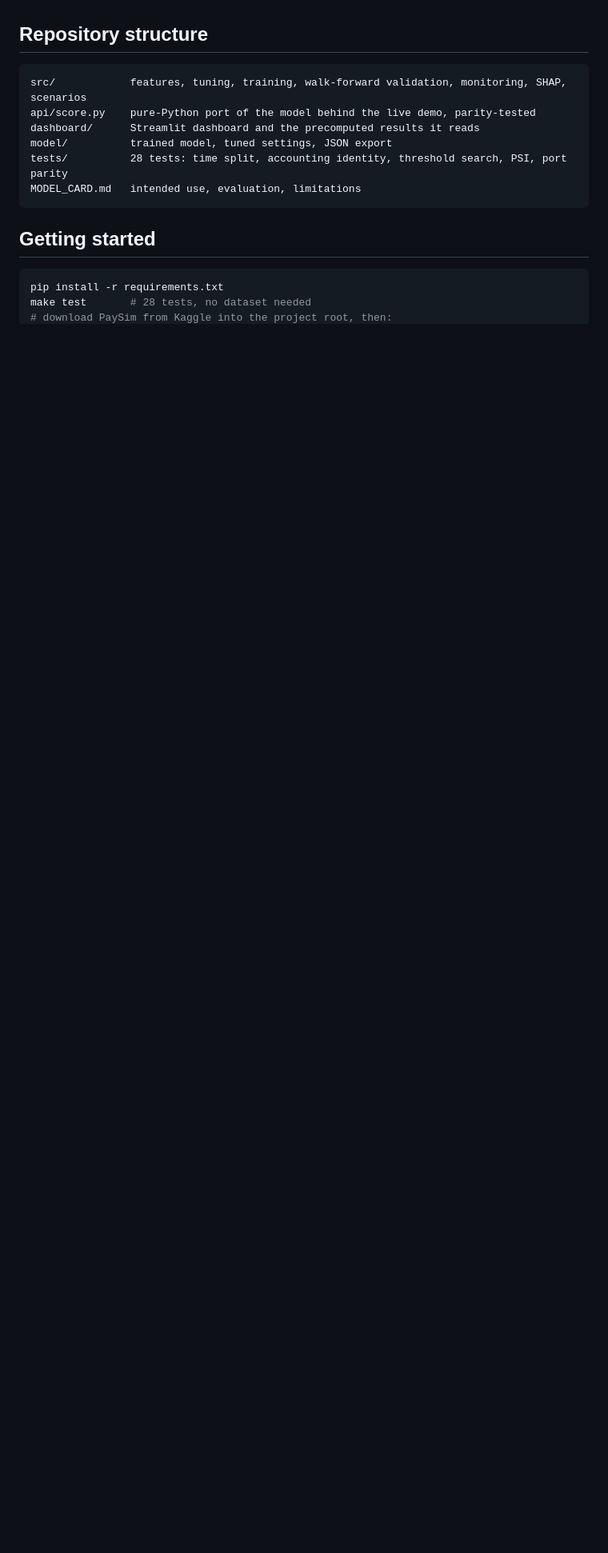
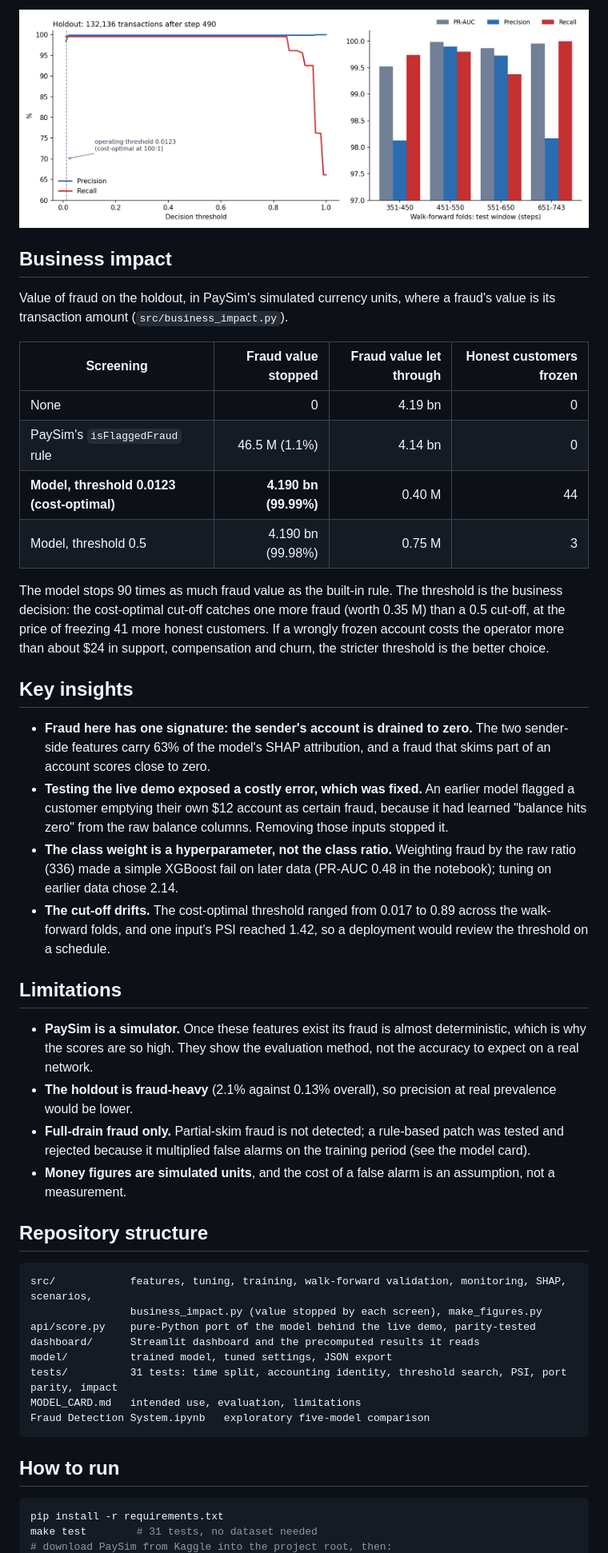
Before and after one commit to alvenyuka/Fraud-Detection-System, a Markdown page: README.md, the part around one of its changes. Shown at 80% size. GitHub-like rendering; blank space fills up the shorter version.

````diff
--- a/README.md
+++ b/README.md
@@ -63,18 +89,59 @@ flowchart LR
+![Precision and recall on the holdout as the threshold moves, and PR-AUC, precision and recall on the four walk-forward folds](figures/threshold_tradeoff.png)
+
+## Business impact
+
+Value of fraud on the holdout, in PaySim's simulated currency units, where a fraud's value is its transaction
+amount (`src/business_impact.py`).
+
+| Screening | Fraud value stopped | Fraud value let through | Honest customers frozen |
+|---|---:|---:|---:|
+| None | 0 | 4.19 bn | 0 |
+| PaySim's `isFlaggedFraud` rule | 46.5 M (1.1%) | 4.14 bn | 0 |
+| **Model, threshold 0.0123 (cost-optimal)** | **4.190 bn (99.99%)** | 0.40 M | 44 |
+| Model, threshold 0.5 | 4.190 bn (99.98%) | 0.75 M | 3 |
+
+The model stops 90 times as much fraud value as the built-in rule. The threshold is the business decision: the
+cost-optimal cut-off catches one more fraud (worth 0.35 M) than a 0.5 cut-off, at the price of freezing 41
+more honest customers. If a wrongly frozen account costs the operator more than about $24 in support,
+compensation and churn, the stricter threshold is the better choice.
+
+## Key insights
+
+- **Fraud here has one signature: the sender's account is drained to zero.** The two sender-side features
+  carry 63% of the model's SHAP attribution, and a fraud that skims part of an account scores close to zero.
+- **Testing the live demo exposed a costly error, which was fixed.** An earlier model flagged a customer
+  emptying their own $12 account as certain fraud, because it had learned "balance hits zero" from the raw
+  balance columns. Removing those inputs stopped it.
+- **The class weight is a hyperparameter, not the class ratio.** Weighting fraud by the raw ratio (336) made a
+  simple XGBoost fail on later data (PR-AUC 0.48 in the notebook); tuning on earlier data chose 2.14.
+- **The cut-off drifts.** The cost-optimal threshold ranged from 0.017 to 0.89 across the walk-forward folds,
+  and one input's PSI reached 1.42, so a deployment would review the threshold on a schedule.
+
+## Limitations
+
+- **PaySim is a simulator.** Once these features exist its fraud is almost deterministic, which is why the
+  scores are so high. They show the evaluation method, not the accuracy to expect on a real network.
+- **The holdout is fraud-heavy** (2.1% against 0.13% overall), so precision at real prevalence would be lower.
+- **Full-drain fraud only.** Partial-skim fraud is not detected; a rule-based patch was tested and rejected
+  because it multiplied false alarms on the training period (see the model card).
+- **Money figures are simulated units**, and the cost of a false alarm is an assumption, not a measurement.
 
 ## Repository structure
 
 ```
-src/            features, tuning, training, walk-forward validation, monitoring, SHAP, scenarios
+src/            features, tuning, training, walk-forward validation, monitoring, SHAP, scenarios,
+                business_impact.py (value stopped by each screen), make_figures.py
 api/score.py    pure-Python port of the model behind the live demo, parity-tested
 dashboard/      Streamlit dashboard and the precomputed results it reads
 model/          trained model, tuned settings, JSON export
-tests/          28 tests: time split, accounting identity, threshold search, PSI, port parity
+tests/          31 tests: time split, accounting identity, threshold search, PSI, port parity, impact
 MODEL_CARD.md   intended use, evaluation, limitations
+Fraud Detection System.ipynb   exploratory five-model comparison
 ```
 
-## Getting started
+## How to run
 
 ```bash
 pip install -r requirements.txt
-make test       # 28 tests, no dataset needed
+make test        # 31 tests, no dataset needed
 # download PaySim from Kaggle into the project root, then:
````
Also changed, not shown: other parts of README.md (+63 -43 lines), figures/fraud_value_stopped.png (added), 3 other files.
